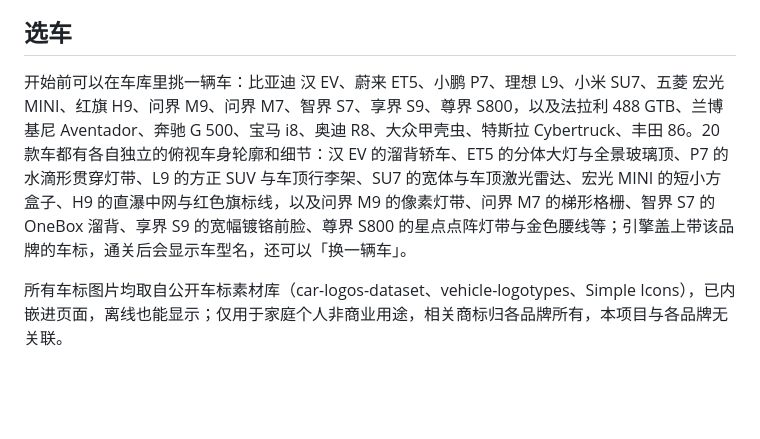
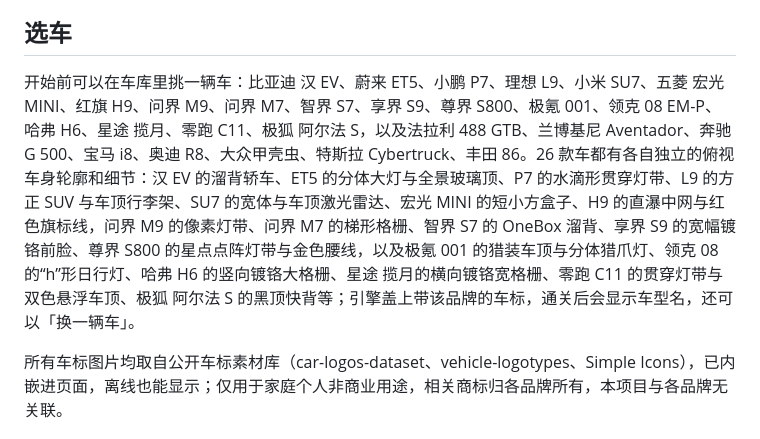
Before and after one commit to Enzo-River/kids-car-race, a Markdown page: README.md, the part around the change. GitHub-like rendering; blank space fills up the shorter version.

```diff
--- a/README.md
+++ b/README.md
@@ -41,7 +41,7 @@
 
 ## 选车
 
-开始前可以在车库里挑一辆车：比亚迪 汉 EV、蔚来 ET5、小鹏 P7、理想 L9、小米 SU7、五菱 宏光 MINI、红旗 H9、问界 M9、问界 M7、智界 S7、享界 S9、尊界 S800，以及法拉利 488 GTB、兰博基尼 Aventador、奔驰 G 500、宝马 i8、奥迪 R8、大众甲壳虫、特斯拉 Cybertruck、丰田 86。20 款车都有各自独立的俯视车身轮廓和细节：汉 EV 的溜背轿车、ET5 的分体大灯与全景玻璃顶、P7 的水滴形贯穿灯带、L9 的方正 SUV 与车顶行李架、SU7 的宽体与车顶激光雷达、宏光 MINI 的短小方盒子、H9 的直瀑中网与红色旗标线，以及问界 M9 的像素灯带、问界 M7 的梯形格栅、智界 S7 的 OneBox 溜背、享界 S9 的宽幅镀铬前脸、尊界 S800 的星点点阵灯带与金色腰线等；引擎盖上带该品牌的车标，通关后会显示车型名，还可以「换一辆车」。
+开始前可以在车库里挑一辆车：比亚迪 汉 EV、蔚来 ET5、小鹏 P7、理想 L9、小米 SU7、五菱 宏光 MINI、红旗 H9、问界 M9、问界 M7、智界 S7、享界 S9、尊界 S800、极氪 001、领克 08 EM-P、哈弗 H6、星途 揽月、零跑 C11、极狐 阿尔法 S，以及法拉利 488 GTB、兰博基尼 Aventador、奔驰 G 500、宝马 i8、奥迪 R8、大众甲壳虫、特斯拉 Cybertruck、丰田 86。26 款车都有各自独立的俯视车身轮廓和细节：汉 EV 的溜背轿车、ET5 的分体大灯与全景玻璃顶、P7 的水滴形贯穿灯带、L9 的方正 SUV 与车顶行李架、SU7 的宽体与车顶激光雷达、宏光 MINI 的短小方盒子、H9 的直瀑中网与红色旗标线，问界 M9 的像素灯带、问界 M7 的梯形格栅、智界 S7 的 OneBox 溜背、享界 S9 的宽幅镀铬前脸、尊界 S800 的星点点阵灯带与金色腰线，以及极氪 001 的猎装车顶与分体猎爪灯、领克 08 的“h”形日行灯、哈弗 H6 的竖向镀铬大格栅、星途 揽月的横向镀铬宽格栅、零跑 C11 的贯穿灯带与双色悬浮车顶、极狐 阿尔法 S 的黑顶快背等；引擎盖上带该品牌的车标，通关后会显示车型名，还可以「换一辆车」。
 
 所有车标图片均取自公开车标素材库（car-logos-dataset、vehicle-logotypes、Simple Icons），已内嵌进页面，离线也能显示；仅用于家庭个人非商业用途，相关商标归各品牌所有，本项目与各品牌无关联。
 
```
